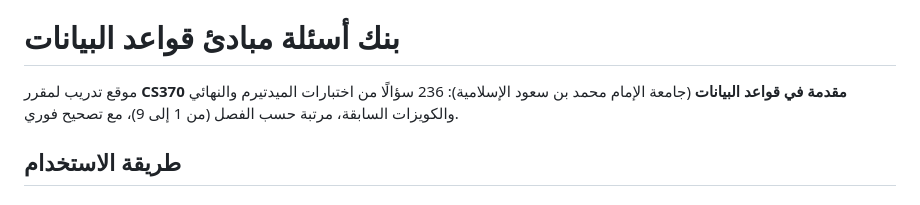
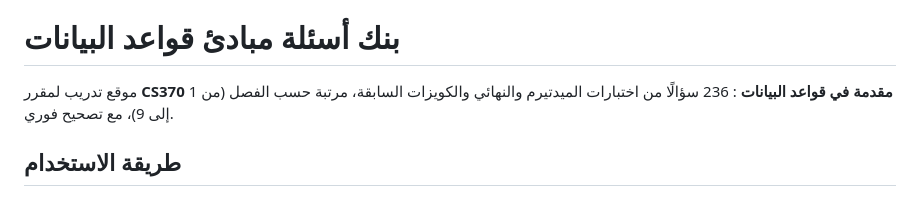
Before and after one commit to S0CloseYetS0Far/Principles-of-Database-Bank, a Markdown page: README.md, the part around the change. Drawn GitHub-style.

```diff
--- a/README.md
+++ b/README.md
@@ -4,7 +4,7 @@
 
 # بنك أسئلة مبادئ قواعد البيانات
 
-موقع تدريب لمقرر **CS370 مقدمة في قواعد البيانات** (جامعة الإمام محمد بن سعود الإسلامية): 236 سؤالًا من اختبارات الميدتيرم والنهائي والكويزات السابقة، مرتبة حسب الفصل (من 1 إلى 9)، مع تصحيح فوري.
+موقع تدريب لمقرر **CS370 مقدمة في قواعد البيانات** : 236 سؤالًا من اختبارات الميدتيرم والنهائي والكويزات السابقة، مرتبة حسب الفصل (من 1 إلى 9)، مع تصحيح فوري.
 
 ## طريقة الاستخدام
 
```
